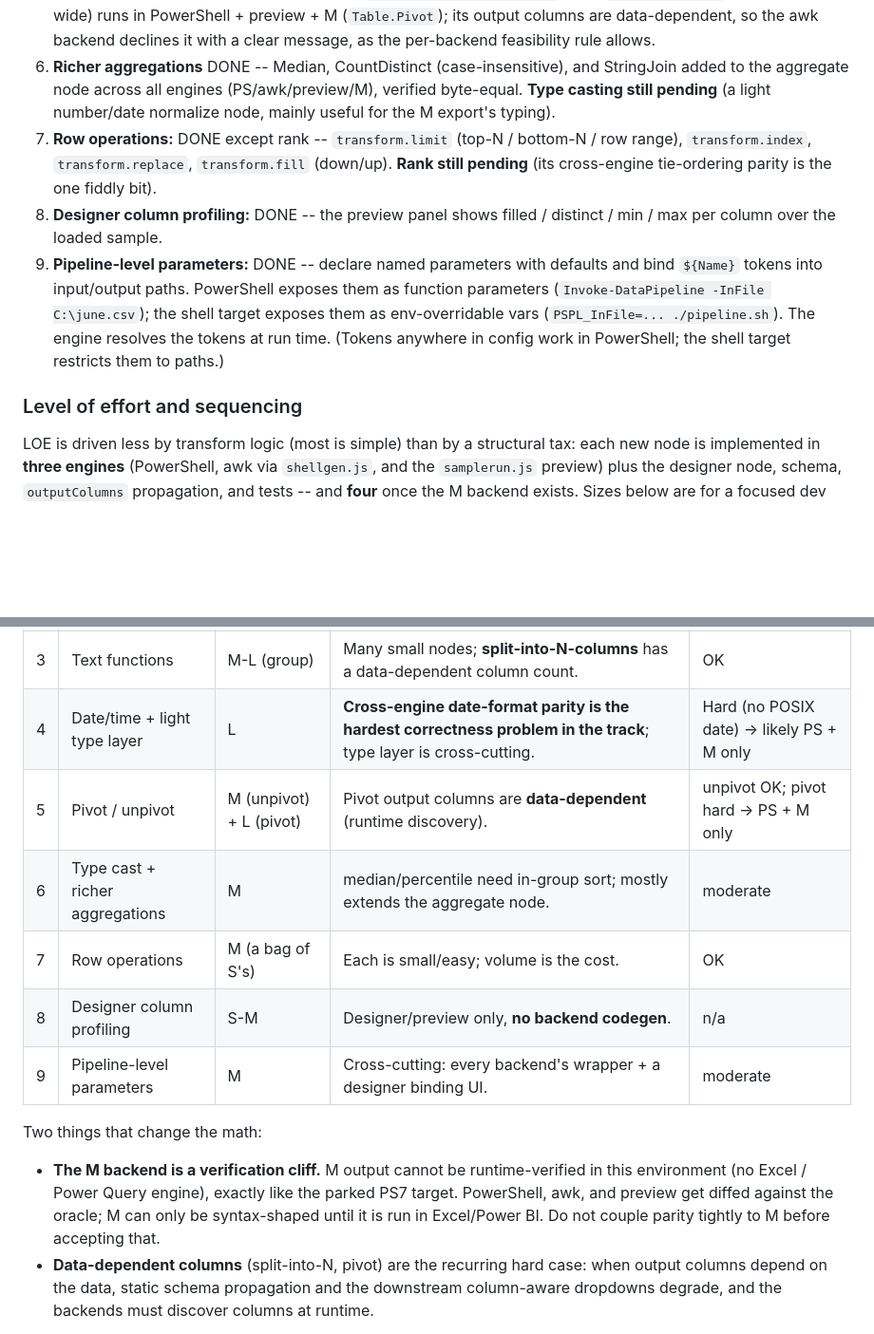
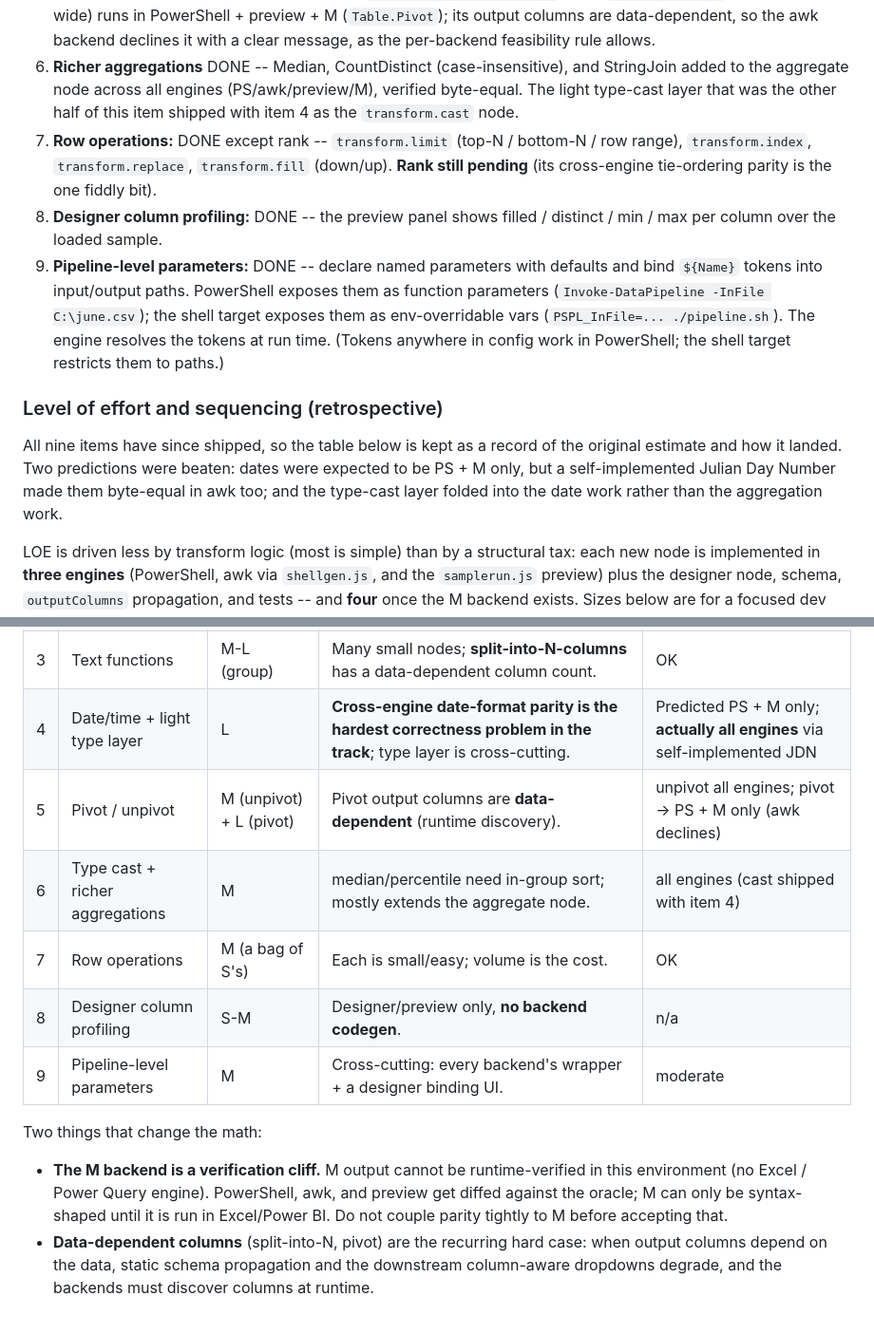
Before and after one commit to opieeipo/PSPipeline, a Markdown page: docs/roadmap.md, 2 parts joined by grey strips. Shown at 95% size. Rendered like a GitHub page; blank space fills up the shorter version.

```diff
--- a/docs/roadmap.md
+++ b/docs/roadmap.md
@@ -100,8 +119,8 @@ constraints.
    as the per-backend feasibility rule allows.
 6. **Richer aggregations** DONE -- Median, CountDistinct (case-insensitive), and StringJoin
    added to the aggregate node across all engines (PS/awk/preview/M), verified byte-equal.
-   **Type casting still pending** (a light number/date normalize node, mainly useful for the
-   M export's typing).
+   The light type-cast layer that was the other half of this item shipped with item 4 as the
+   `transform.cast` node.
 7. **Row operations:** DONE except rank -- `transform.limit` (top-N / bottom-N / row range),
    `transform.index`, `transform.replace`, `transform.fill` (down/up). **Rank still pending**
    (its cross-engine tie-ordering parity is the one fiddly bit).
@@ -114,7 +133,12 @@ constraints.
    run time. (Tokens anywhere in config work in PowerShell; the shell target restricts them
    to paths.)
 
-### Level of effort and sequencing
+### Level of effort and sequencing (retrospective)
+
+All nine items have since shipped, so the table below is kept as a record of the original
+estimate and how it landed. Two predictions were beaten: dates were expected to be PS + M
+only, but a self-implemented Julian Day Number made them byte-equal in awk too; and the
+type-cast layer folded into the date work rather than the aggregation work.
 
 LOE is driven less by transform logic (most is simple) than by a structural tax: each new
 node is implemented in **three engines** (PowerShell, awk via `shellgen.js`, and the
@@ -128,9 +152,9 @@ half to one session, L = one or more sessions).
 | 1 | Union / append (+ folder) | M-L | New **variable-arity input ports** in the designer (canvas/connection infra; ports are fixed today). Folder = multi-file read. | OK (header-union); folder = shell loop |
 | 2 | Conditional column | M | A **nested rules-builder UI** (conditions inside rules); logic reuses existing condition eval. | OK (reuse `condExpr`) |
 | 3 | Text functions | M-L (group) | Many small nodes; **split-into-N-columns** has a data-dependent column count. | OK |
-| 4 | Date/time + light type layer | L | **Cross-engine date-format parity is the hardest correctness problem in the track**; type layer is cross-cutting. | Hard (no POSIX date) -> likely PS + M only |
-| 5 | Pivot / unpivot | M (unpivot) + L (pivot) | Pivot output columns are **data-dependent** (runtime discovery). | unpivot OK; pivot hard -> PS + M only |
-| 6 | Type cast + richer aggregations | M | median/percentile need in-group sort; mostly extends the aggregate node. | moderate |
+| 4 | Date/time + light type layer | L | **Cross-engine date-format parity is the hardest correctness problem in the track**; type layer is cross-cutting. | Predicted PS + M only; **actually all engines** via self-implemented JDN |
+| 5 | Pivot / unpivot | M (unpivot) + L (pivot) | Pivot output columns are **data-dependent** (runtime discovery). | unpivot all engines; pivot -> PS + M only (awk declines) |
+| 6 | Type cast + richer aggregations | M | median/percentile need in-group sort; mostly extends the aggregate node. | all engines (cast shipped with item 4) |
 | 7 | Row operations | M (a bag of S's) | Each is small/easy; volume is the cost. | OK |
 | 8 | Designer column profiling | S-M | Designer/preview only, **no backend codegen**. | n/a |
 | 9 | Pipeline-level parameters | M | Cross-cutting: every backend's wrapper + a designer binding UI. | moderate |
@@ -138,9 +162,9 @@ half to one session, L = one or more sessions).
 Two things that change the math:
 
 - **The M backend is a verification cliff.** M output cannot be runtime-verified in this
-  environment (no Excel / Power Query engine), exactly like the parked PS7 target. PowerShell,
-  awk, and preview get diffed against the oracle; M can only be syntax-shaped until it is run
-  in Excel/Power BI. Do not couple parity tightly to M before accepting that.
+  environment (no Excel / Power Query engine). PowerShell, awk, and preview get diffed against
+  the oracle; M can only be syntax-shaped until it is run in Excel/Power BI. Do not couple
+  parity tightly to M before accepting that.
 - **Data-dependent columns** (split-into-N, pivot) are the recurring hard case: when output
   columns depend on the data, static schema propagation and the downstream column-aware
   dropdowns degrade, and the backends must discover columns at runtime.
```
Also changed, not shown: other parts of docs/roadmap.md (+27 -8 lines), README.md (+25 -5 lines).
